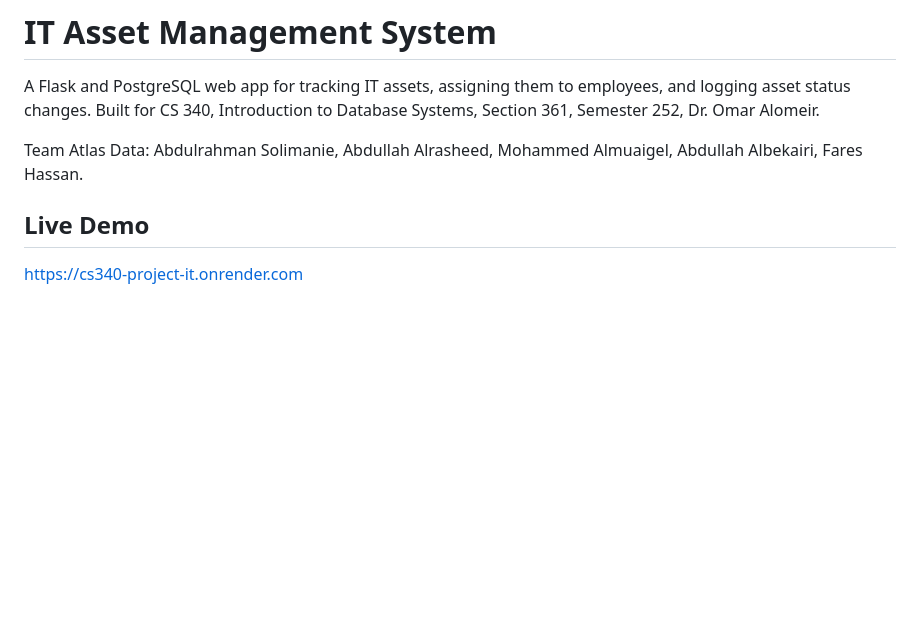
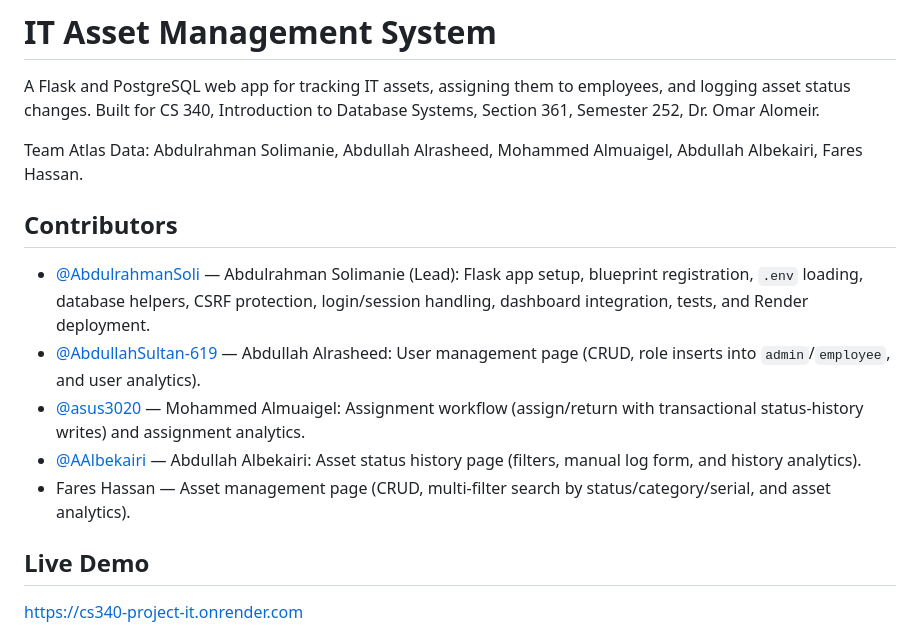
Before and after one commit to AbdulrahmanSoli/CS340-Project-IT, a Markdown page: README.md, the part around the change. Rendered like a GitHub page; blank space fills up the shorter version.

Commit message:
Add Contributors section with GitHub handles
Co-Authored-By: Claude Opus 4.7 <noreply@anthropic.com>

```diff
--- a/README.md
+++ b/README.md
@@ -3,6 +3,14 @@
 A Flask and PostgreSQL web app for tracking IT assets, assigning them to employees, and logging asset status changes. Built for CS 340, Introduction to Database Systems, Section 361, Semester 252, Dr. Omar Alomeir.
 
 Team Atlas Data: Abdulrahman Solimanie, Abdullah Alrasheed, Mohammed Almuaigel, Abdullah Albekairi, Fares Hassan.
+
+## Contributors
+
+- [@AbdulrahmanSoli](https://github.com/AbdulrahmanSoli) — Abdulrahman Solimanie (Lead): Flask app setup, blueprint registration, `.env` loading, database helpers, CSRF protection, login/session handling, dashboard integration, tests, and Render deployment.
+- [@AbdullahSultan-619](https://github.com/AbdullahSultan-619) — Abdullah Alrasheed: User management page (CRUD, role inserts into `admin`/`employee`, and user analytics).
+- [@asus3020](https://github.com/asus3020) — Mohammed Almuaigel: Assignment workflow (assign/return with transactional status-history writes) and assignment analytics.
+- [@AAlbekairi](https://github.com/AAlbekairi) — Abdullah Albekairi: Asset status history page (filters, manual log form, and history analytics).
+- Fares Hassan — Asset management page (CRUD, multi-filter search by status/category/serial, and asset analytics).
 
 ## Live Demo
 
```
